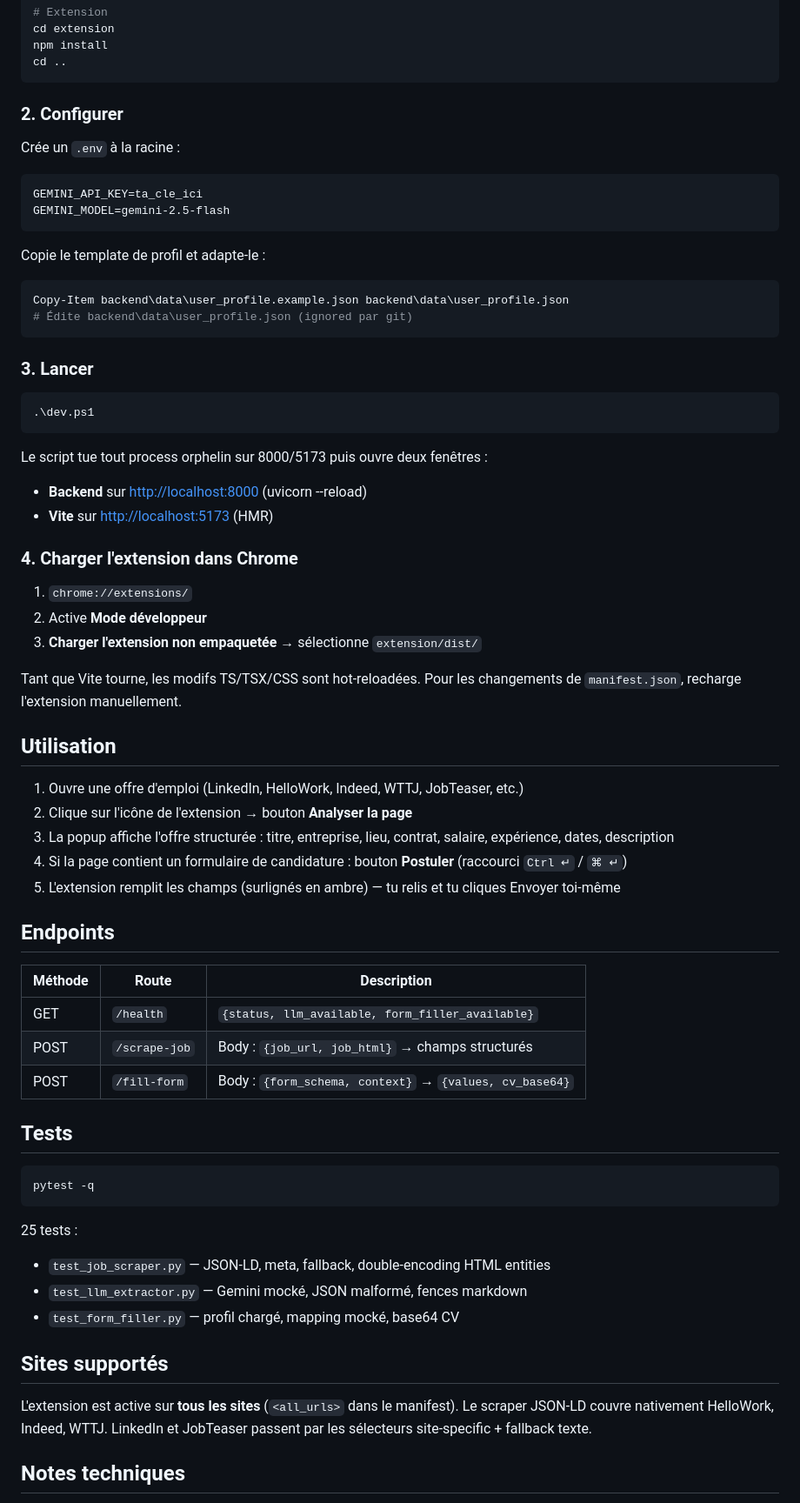
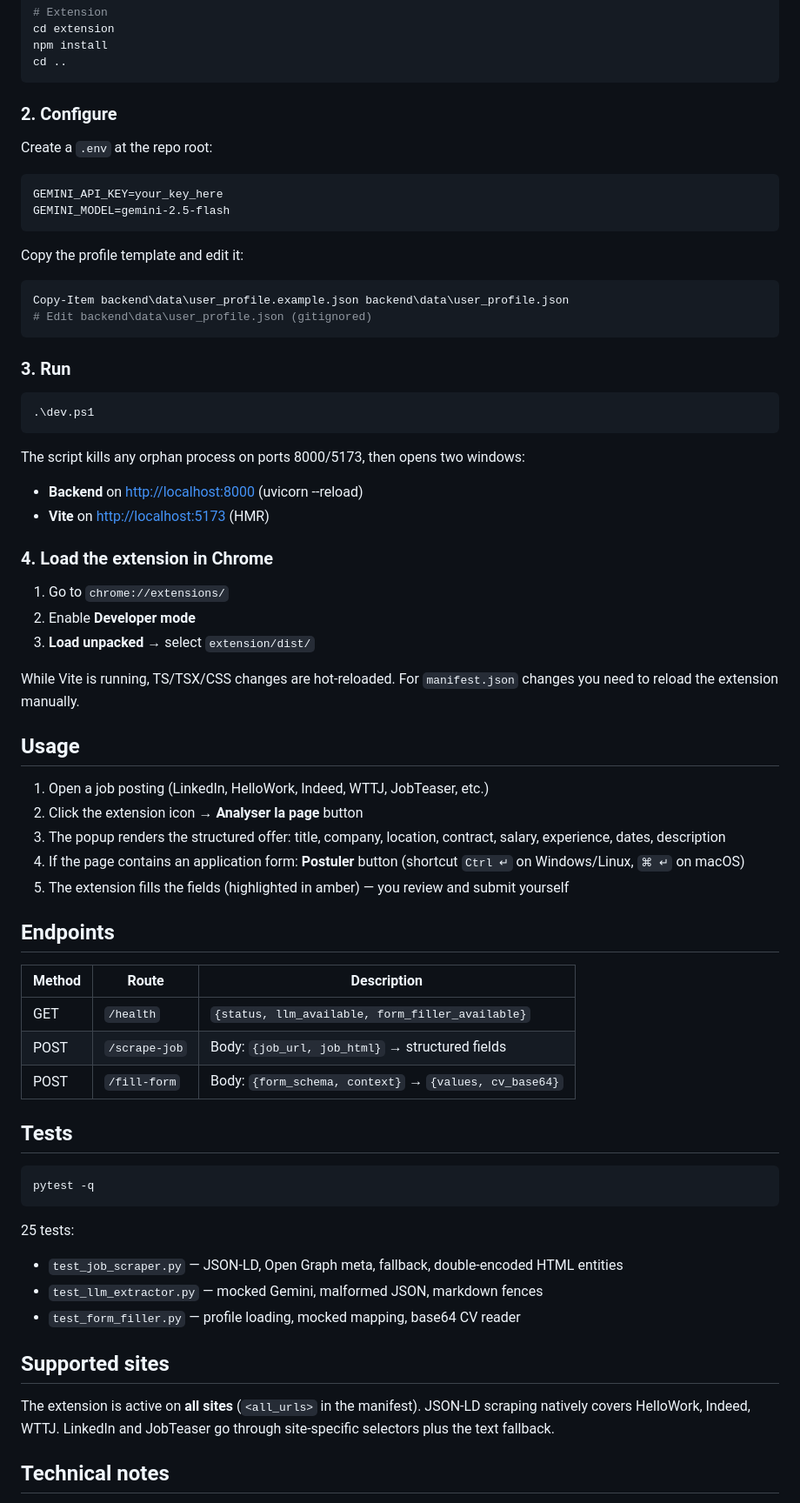
Before and after one commit to nitescuale/job-apply-agent, a Markdown page: README.md, the part around one of its changes. Shown at 87% size. GitHub-like rendering.

````diff
--- a/README.md
+++ b/README.md
@@ -99,56 +101,59 @@ npm install
 cd ..
 ```
 
-### 2. Configurer
+### 2. Configure
 
-Crée un `.env` à la racine :
+Create a `.env` at the repo root:
 
 ```
-GEMINI_API_KEY=ta_cle_ici
+GEMINI_API_KEY=your_key_here
 GEMINI_MODEL=gemini-2.5-flash
 ```
 
-Copie le template de profil et adapte-le :
+Copy the profile template and edit it:
 
 ```powershell
 Copy-Item backend\data\user_profile.example.json backend\data\user_profile.json
-# Édite backend\data\user_profile.json (ignored par git)
+# Edit backend\data\user_profile.json (gitignored)
 ```
 
-### 3. Lancer
+### 3. Run
 
 ```powershell
 .\dev.ps1
 ```
 
-Le script tue tout process orphelin sur 8000/5173 puis ouvre deux fenêtres :
-- **Backend** sur <http://localhost:8000> (uvicorn --reload)
-- **Vite** sur <http://localhost:5173> (HMR)
+The script kills any orphan process on ports 8000/5173, then opens two windows:
+- **Backend** on <http://localhost:8000> (uvicorn --reload)
+- **Vite** on <http://localhost:5173> (HMR)
 
-### 4. Charger l'extension dans Chrome
+### 4. Load the extension in Chrome
 
-1. `chrome://extensions/`
-2. Active **Mode développeur**
-3. **Charger l'extension non empaquetée** → sélectionne `extension/dist/`
+1. Go to `chrome://extensions/`
+2. Enable **Developer mode**
+3. **Load unpacked** → select `extension/dist/`
 
-Tant que Vite tourne, les modifs TS/TSX/CSS sont hot-reloadées.
-Pour les changements de `manifest.json`, recharge l'extension manuellement.
+While Vite is running, TS/TSX/CSS changes are hot-reloaded. For `manifest.json`
+changes you need to reload the extension manually.
 
-## Utilisation
+## Usage
 
-1. Ouvre une offre d'emploi (LinkedIn, HelloWork, Indeed, WTTJ, JobTeaser, etc.)
-2. Clique sur l'icône de l'extension → bouton **Analyser la page**
-3. La popup affiche l'offre structurée : titre, entreprise, lieu, contrat, salaire, expérience, dates, description
-4. Si la page contient un formulaire de candidature : bouton **Postuler** (raccourci `Ctrl ↵` / `⌘ ↵`)
-5. L'extension remplit les champs (surlignés en ambre) — tu relis et tu cliques Envoyer toi-même
+1. Open a job posting (LinkedIn, HelloWork, Indeed, WTTJ, JobTeaser, etc.)
+2. Click the extension icon → **Analyser la page** button
+3. The popup renders the structured offer: title, company, location, contract,
+   salary, experience, dates, description
+4. If the page contains an application form: **Postuler** button (shortcut
+   `Ctrl ↵` on Windows/Linux, `⌘ ↵` on macOS)
+5. The extension fills the fields (highlighted in amber) — you review and
+   submit yourself
 
 ## Endpoints
 
-| Méthode | Route          | Description                                     |
-|---------|----------------|-------------------------------------------------|
-| GET     | `/health`      | `{status, llm_available, form_filler_available}` |
-| POST    | `/scrape-job`  | Body : `{job_url, job_html}` → champs structurés |
-| POST    | `/fill-form`   | Body : `{form_schema, context}` → `{values, cv_base64}` |
+| Method | Route          | Description                                            |
+|--------|----------------|--------------------------------------------------------|
+| GET    | `/health`      | `{status, llm_available, form_filler_available}`       |
+| POST   | `/scrape-job`  | Body: `{job_url, job_html}` → structured fields        |
+| POST   | `/fill-form`   | Body: `{form_schema, context}` → `{values, cv_base64}` |
 
 ## Tests
 
@@ -156,16 +161,16 @@ Pour les changements de `manifest.json`, recharge l'extension manuellement.
 pytest -q
 ```
 
-25 tests :
-- `test_job_scraper.py` — JSON-LD, meta, fallback, double-encoding HTML entities
-- `test_llm_extractor.py` — Gemini mocké, JSON malformé, fences markdown
-- `test_form_filler.py` — profil chargé, mapping mocké, base64 CV
+25 tests:
+- `test_job_scraper.py` — JSON-LD, Open Graph meta, fallback, double-encoded HTML entities
+- `test_llm_extractor.py` — mocked Gemini, malformed JSON, markdown fences
+- `test_form_filler.py` — profile loading, mocked mapping, base64 CV reader
 
-## Sites supportés
+## Supported sites
 
-L'extension est active sur **tous les sites** (`<all_urls>` dans le manifest).
-Le scraper JSON-LD couvre nativement HelloWork, Indeed, WTTJ. LinkedIn et
-JobTeaser passent par les sélecteurs site-specific + fallback texte.
+The extension is active on **all sites** (`<all_urls>` in the manifest).
+JSON-LD scraping natively covers HelloWork, Indeed, WTTJ. LinkedIn and
+JobTeaser go through site-specific selectors plus the text fallback.
 
-## Notes techniques
+## Technical notes
 
````
Also changed, not shown: other parts of README.md (+64 -60 lines).
